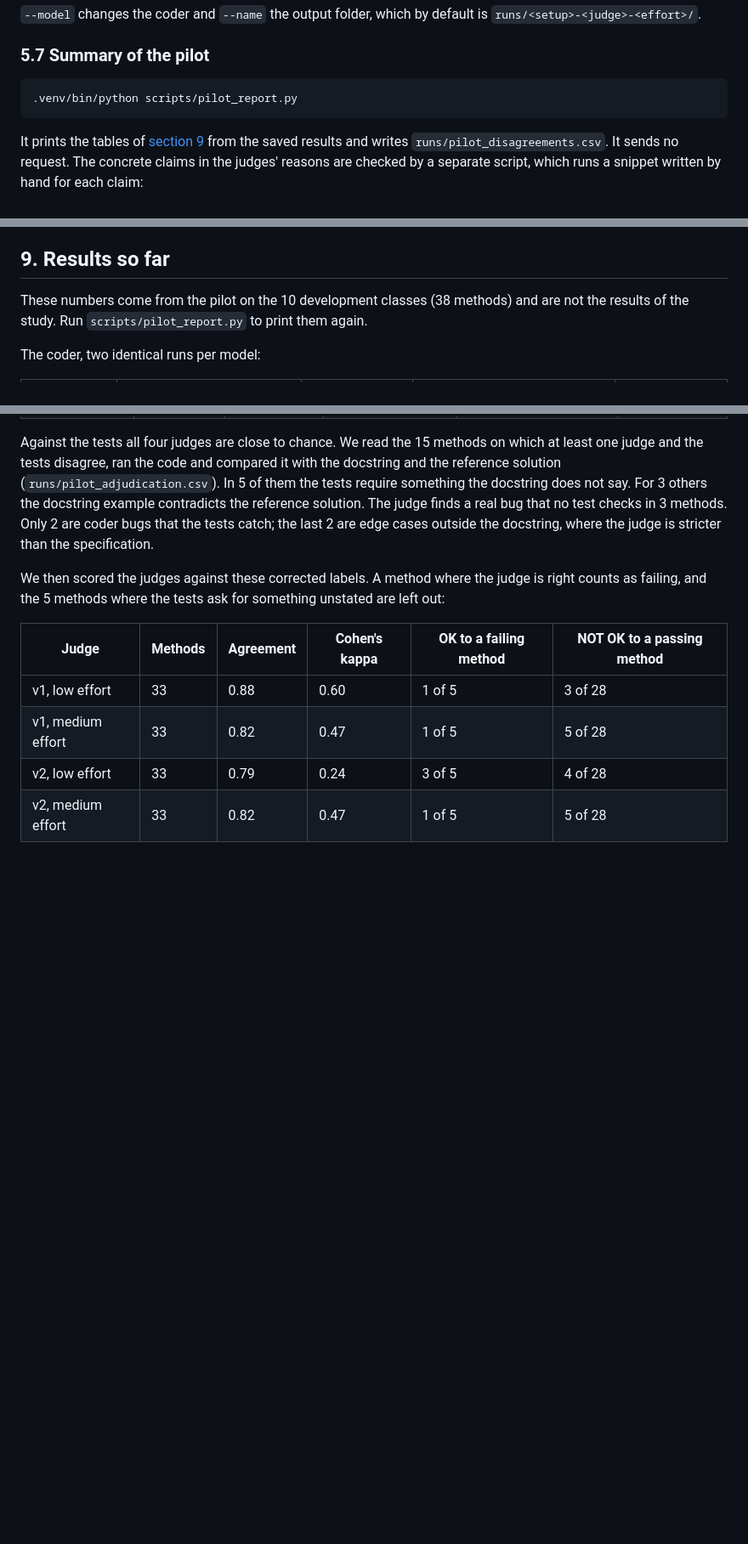
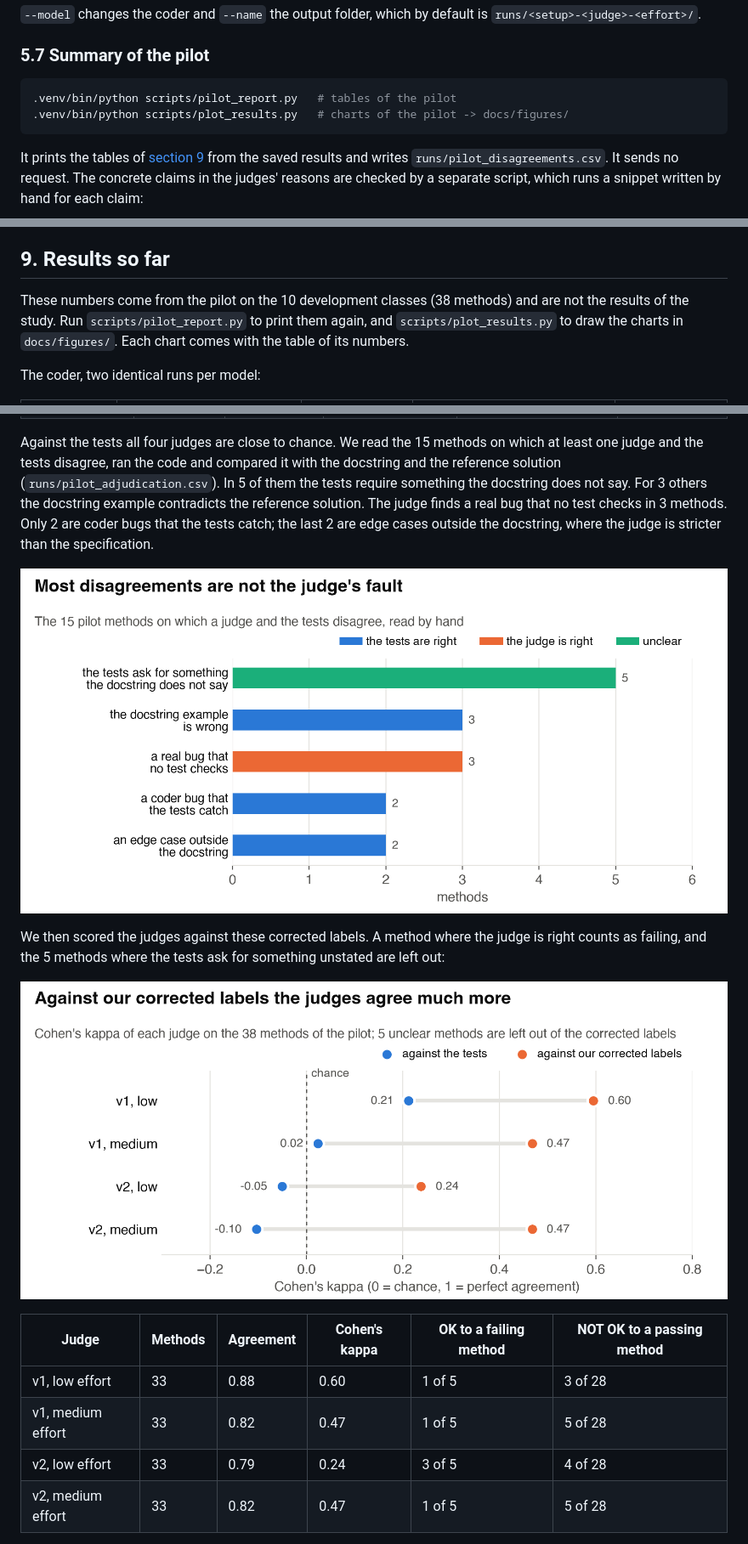
Before and after one commit to DominikPanzarella/agent-as-a-judge, a Markdown page: README.md, 3 parts joined by grey strips. Shown at 85% size. GitHub-like rendering; pictures changed too: docs/figures/disagreements.png (added), docs/figures/judge_kappa.png (added); blank space fills up the shorter version.

````diff
--- a/README.md
+++ b/README.md
@@ -207,7 +207,8 @@ allows.
 ### 5.7 Summary of the pilot
 
 ```bash
-.venv/bin/python scripts/pilot_report.py
+.venv/bin/python scripts/pilot_report.py   # tables of the pilot
+.venv/bin/python scripts/plot_results.py   # charts of the pilot -> docs/figures/
 ```
 
 It prints the tables of [section 9](#9-results-so-far) from the saved results and writes
@@ -405,7 +408,9 @@ reply had no usable method, so the judge was not asked.
 ## 9. Results so far
 
 These numbers come from the pilot on the 10 development classes (38 methods) and are not the
-results of the study. Run `scripts/pilot_report.py` to print them again.
+results of the study. Run `scripts/pilot_report.py` to print them again, and
+`scripts/plot_results.py` to draw the charts in `docs/figures/`. Each chart comes with the table of
+its numbers.
 
 The coder, two identical runs per model:
 
@@ -430,8 +435,12 @@ does not say. For 3 others the docstring example contradicts the reference solut
 finds a real bug that no test checks in 3 methods. Only 2 are coder bugs that the tests catch; the
 last 2 are edge cases outside the docstring, where the judge is stricter than the specification.
 
+![Why the judge and the tests disagree](docs/figures/disagreements.png)
+
 We then scored the judges against these corrected labels. A method where the judge is right counts
 as failing, and the 5 methods where the tests ask for something unstated are left out:
+
+![Cohen's kappa against the tests and against our labels](docs/figures/judge_kappa.png)
 
 | Judge | Methods | Agreement | Cohen's kappa | OK to a failing method | NOT OK to a passing method |
 |---|---|---|---|---|---|
````
Also changed, not shown: other parts of README.md (+6 -0 lines), docs/figures/judge_claims.png (added), docs/figures/setups_first_final.png (added), 2 other files.
